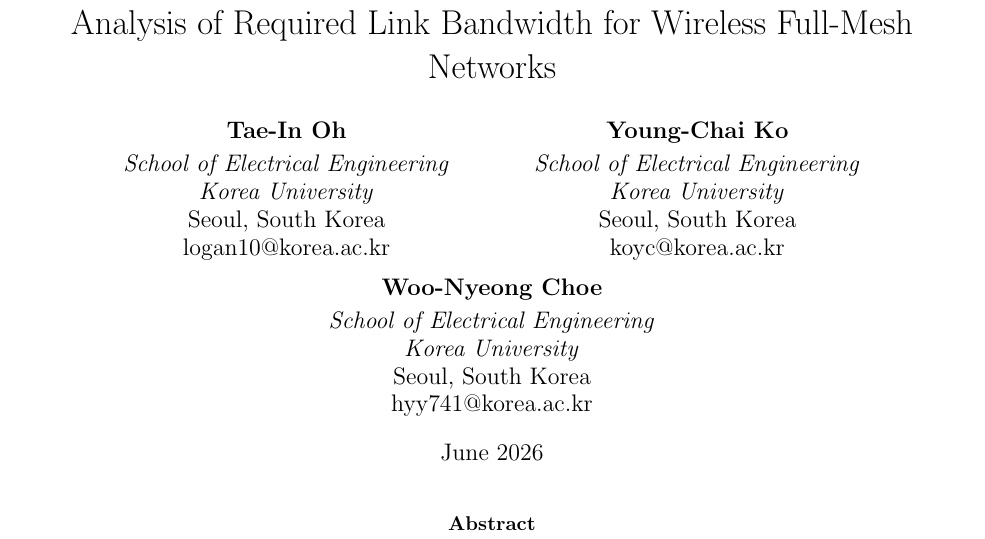
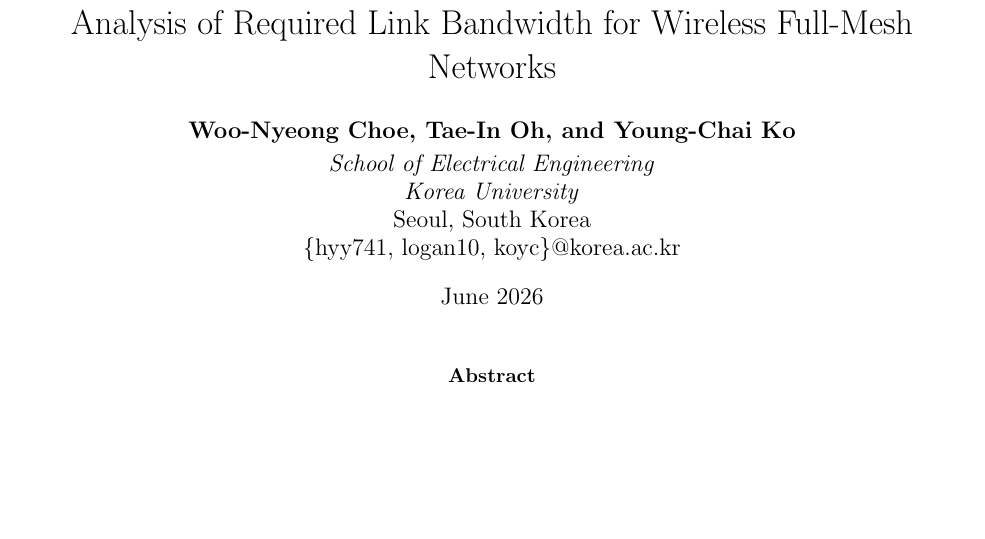
Before and after one commit to KHR416/wireless-fullmesh-hpc-topology-analysis, a LaTeX thesis (paper/thesis_draft_en.tex): part of page 1 of 18, cut so that both start at the same text, the shorter picture padded with empty space. The pictures show the PDF file paper/thesis_draft_en.pdf that the author committed with the source.

Commit message:
docs: use shared IEEE author block

```diff
--- a/paper/thesis_draft_en.tex
+++ b/paper/thesis_draft_en.tex
@@ -16,23 +16,12 @@
 \newcommand{\IEEEauthorblockA}[1]{\begin{tabular}[t]{c}#1\end{tabular}}
 
 \title{Analysis of Required Link Bandwidth for Wireless Full-Mesh Networks}
-\author{\IEEEauthorblockN{Tae-In Oh}
+\author{
+\IEEEauthorblockN{Woo-Nyeong Choe, Tae-In Oh, and Young-Chai Ko}
 \IEEEauthorblockA{\textit{School of Electrical Engineering} \\
 \textit{Korea University}\\
 Seoul, South Korea \\
-logan10@korea.ac.kr}
-\and
-\IEEEauthorblockN{Young-Chai Ko}
-\IEEEauthorblockA{\textit{School of Electrical Engineering} \\
-\textit{Korea University}\\
-Seoul, South Korea \\
-koyc@korea.ac.kr}
-\and
-\IEEEauthorblockN{Woo-Nyeong Choe}
-\IEEEauthorblockA{\textit{School of Electrical Engineering} \\
-\textit{Korea University}\\
-Seoul, South Korea \\
-hyy741@korea.ac.kr}
+\{hyy741, logan10, koyc\}@korea.ac.kr}
 }
 \date{June 2026}
 
```
Also changed, not shown: paper/thesis_draft_en.pdf.
